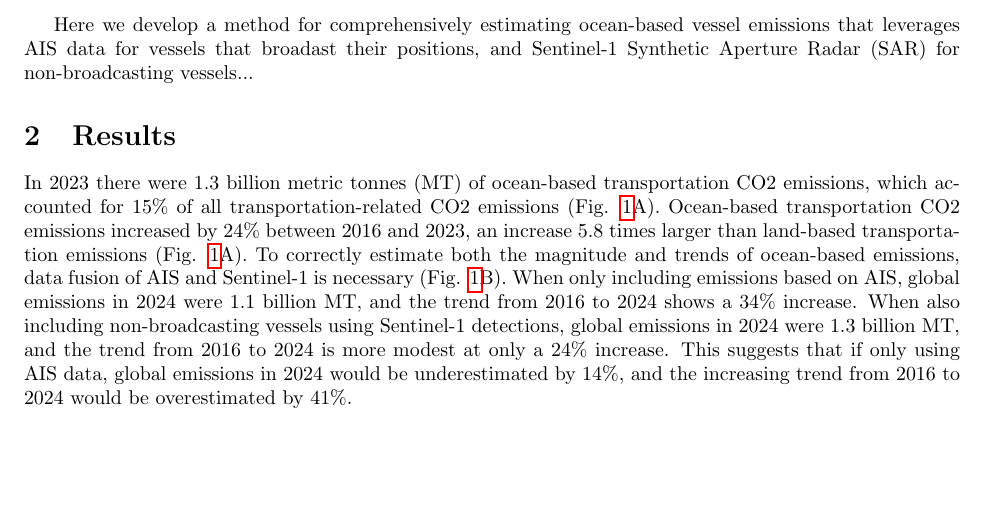
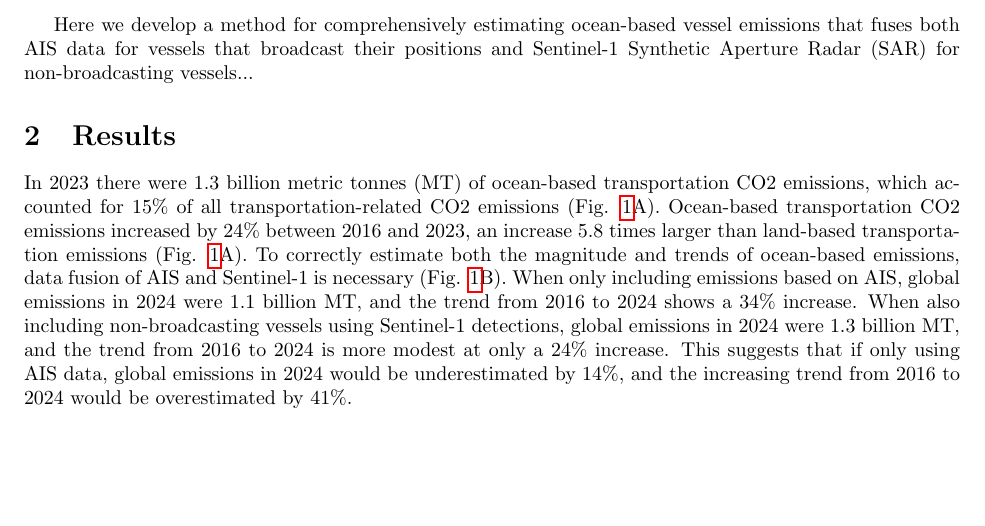
Before and after one commit to emlab-ucsb/paper-ocean-ghg, a LaTeX paper (main.tex): part of page 2 of 9, cut so that both start at the same text. Compiled offline with pdfLaTeX.

Commit message:
Updates from Overleaf

```diff
--- a/main.tex
+++ b/main.tex
@@ -50,7 +50,7 @@ The transportation sector is a major source of greenhouse gas (GHG) emissions an
 
 Current methods for estimating emissions at sea rely on vessel tracking data from the Automatic Identification System (AIS) (\cite{olmer2017greenhouse, fourth2020greenhouse}), but cannot provide comprehensive coverage due to the often opaque nature of vessel activity in the oceans. Analysis of satellite imagery has shown that upwards of 76\% of industrial fishing vessels are not tracked by AIS, while upwards of 30\% of transport and energy vessels are not tracked (\cite{paolo2024satellite})...
 
-Here we develop a method for comprehensively estimating ocean-based vessel emissions that leverages AIS data for vessels that broadast their positions, and Sentinel-1 Synthetic Aperture Radar (SAR) for non-broadcasting vessels...
+Here we develop a method for comprehensively estimating ocean-based vessel emissions that fuses both AIS data for vessels that broadcast their positions and Sentinel-1 Synthetic Aperture Radar (SAR) for non-broadcasting vessels...
 
 \section{Results}
 
```
